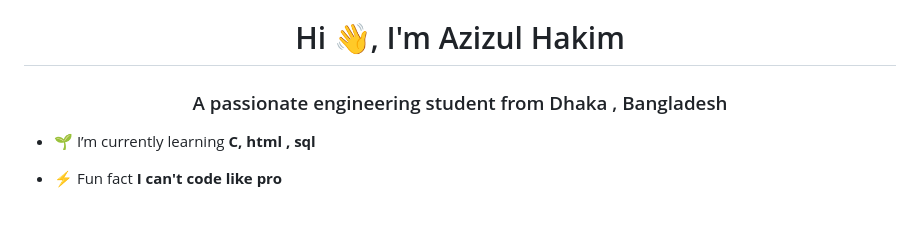
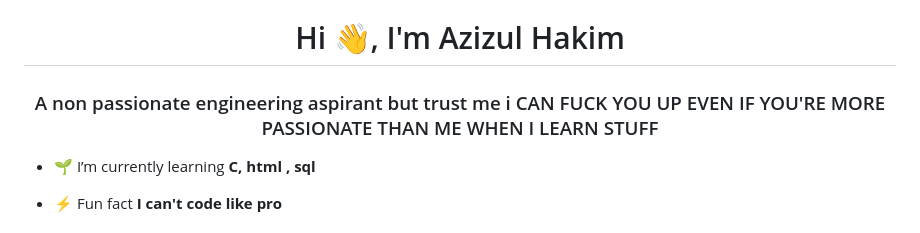
Before and after one commit to oknuff/oknuff, a Markdown page: README.md, the part around the change. GitHub-like rendering.

```diff
--- a/README.md
+++ b/README.md
@@ -1,5 +1,5 @@
 <h1 align="center">Hi 👋, I'm Azizul Hakim</h1>
-<h3 align="center">A passionate engineering student from Dhaka , Bangladesh</h3>
+<h3 align="center">A non passionate engineering aspirant but trust me i CAN FUCK YOU UP EVEN IF YOU'RE MORE PASSIONATE THAN ME WHEN I LEARN STUFF</h3>
 
 - 🌱 I’m currently learning **C, html , sql**
 
```
